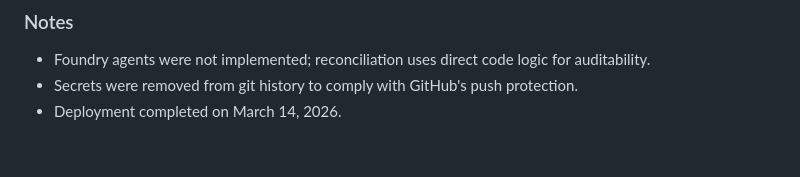
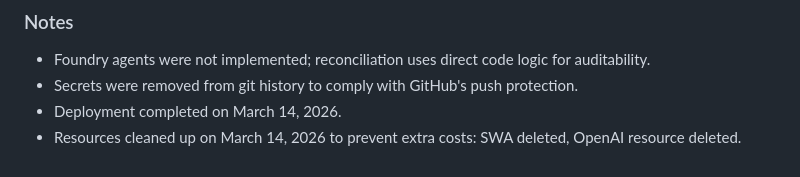
Before and after one commit to khskwok/clearmatch, a Markdown page: deployment/DEPLOYMENT_PLAN.md, the part around the change. Drawn GitHub-style.

Commit message:
Update deployment plan to note resource cleanup on March 14, 2026

```diff
--- a/deployment/DEPLOYMENT_PLAN.md
+++ b/deployment/DEPLOYMENT_PLAN.md
@@ -304,3 +304,4 @@ This section documents the specific values and configurations used in the succes
 - Foundry agents were not implemented; reconciliation uses direct code logic for auditability.
 - Secrets were removed from git history to comply with GitHub's push protection.
 - Deployment completed on March 14, 2026.
+- Resources cleaned up on March 14, 2026 to prevent extra costs: SWA deleted, OpenAI resource deleted.
```
